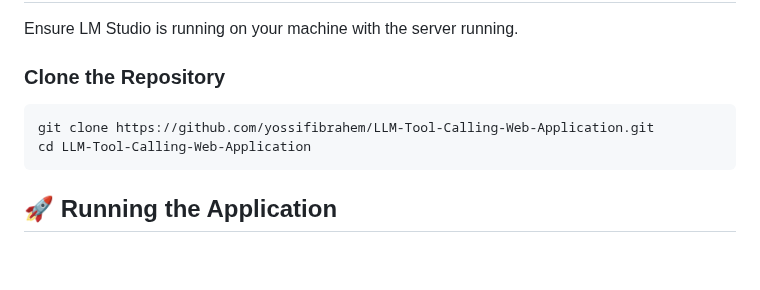
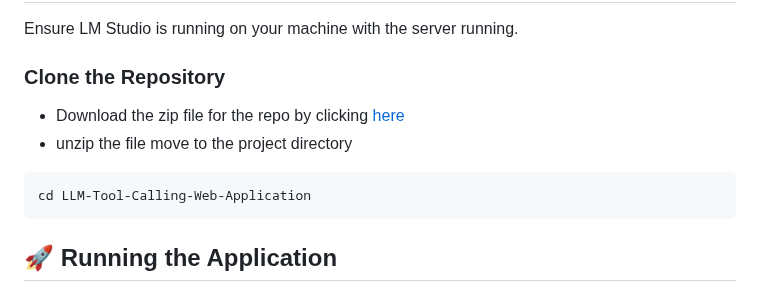
Before and after one commit to yossifibrahem/FIX-LLM, a Markdown page: README.md, the part around the change. Rendered like a GitHub page; blank space fills up the shorter version.

````diff
--- a/README.md
+++ b/README.md
@@ -43,8 +43,11 @@ This is a web application that enables a Large Language Model (LLM) to interact
 ## 📦 Installation
 Ensure LM Studio is running on your machine with the server running.
 ### Clone the Repository
+
+- Download the zip file for the repo by clicking [here](https://github.com/yossifibrahem/FIX-LLM/archive/refs/tags/v0.1.1.zip)
+- unzip the file
+move to the project directory
 ```bash
-git clone https://github.com/yossifibrahem/LLM-Tool-Calling-Web-Application.git
 cd LLM-Tool-Calling-Web-Application
 ```
 
````
